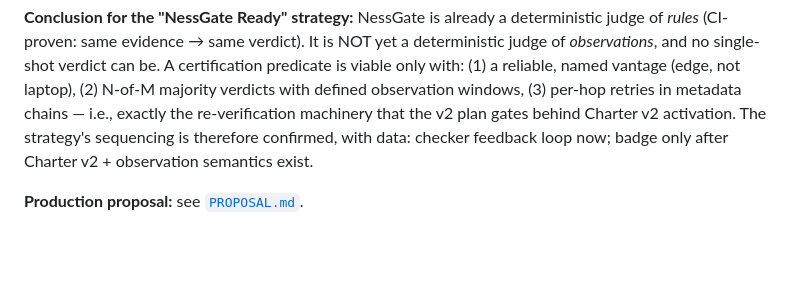
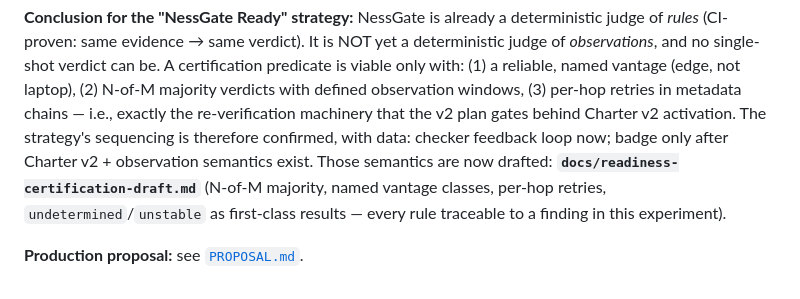
Before and after one commit to NessGate/nessgate, a Markdown page: lab/connection-plan/README.md, the part around the change. Drawn GitHub-style; blank space fills up the shorter version.

```diff
--- a/lab/connection-plan/README.md
+++ b/lab/connection-plan/README.md
@@ -206,6 +206,8 @@ next small product increment.
 observation windows, (3) per-hop retries in metadata chains — i.e., exactly the re-verification
 machinery that the v2 plan gates behind Charter v2 activation. The strategy's sequencing is
 therefore confirmed, with data: checker feedback loop now; badge only after Charter v2 + observation
-semantics exist.
+semantics exist. Those semantics are now drafted: **`docs/readiness-certification-draft.md`** (N-of-M
+majority, named vantage classes, per-hop retries, `undetermined`/`unstable` as first-class results —
+every rule traceable to a finding in this experiment).
 
 **Production proposal:** see [`PROPOSAL.md`](PROPOSAL.md).
```
Also changed, not shown: docs/WALKTHROUGH.md (+3 -0 lines), docs/readiness-certification-draft.md (added, +132 -0 lines).
